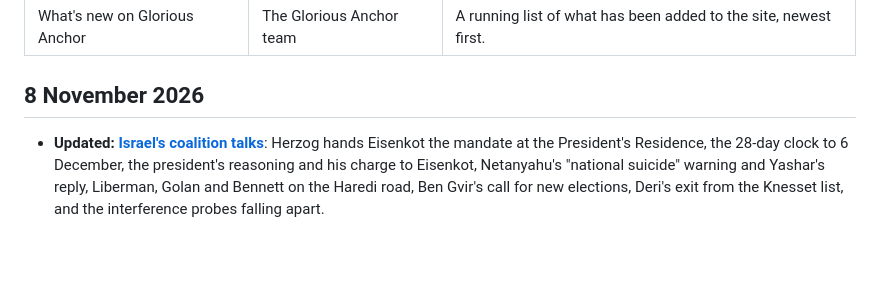
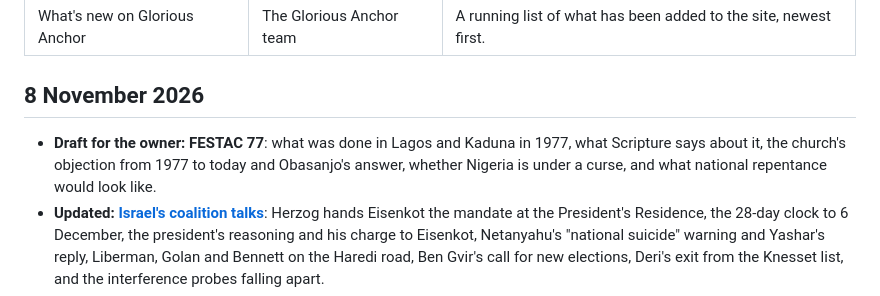
Before and after one commit to efosa5921-ai/GloriousAnchor.com, a Markdown page: CHANGELOG.md, the part around the change. Rendered like a GitHub page; blank space fills up the shorter version.

```diff
--- a/CHANGELOG.md
+++ b/CHANGELOG.md
@@ -6,6 +6,7 @@ summary: A running list of what has been added to the site, newest first.
 
 ## 8 November 2026
 
+- **Draft for the owner: FESTAC 77**: what was done in Lagos and Kaduna in 1977, what Scripture says about it, the church's objection from 1977 to today and Obasanjo's answer, whether Nigeria is under a curse, and what national repentance would look like.
 - **Updated: [Israel's coalition talks](/articles/israel-election-results-exit-polls/)**: Herzog hands Eisenkot the mandate at the President's Residence, the 28-day clock to 6 December, the president's reasoning and his charge to Eisenkot, Netanyahu's "national suicide" warning and Yashar's reply, Liberman, Golan and Bennett on the Haredi road, Ben Gvir's call for new elections, Deri's exit from the Knesset list, and the interference probes falling apart.
 - **The Holy Spirit tab is for the Holy Spirit only**: news and general Pentecostal sources that had been filed there (Charisma News and Magazine, Influence, Bill Johnson, Jesus Image, Arome Osayi) move to News, Faith & Culture and Teaching, and our own articles on churches, buildings and ministers leave the tab. Pneuma Review, David Diga Hernandez, Isaiah Saldivar and Vlad Savchuk stay.
 - **Salvation Ministries joins Teaching**: the official channel of Pastor David Ibiyeomie's church, with the full dedication service of the Hand of God Cathedral as a pick.
```
Also changed, not shown: articles/2026-11-08-festac-77-nigeria-idolatry-repentance.md (added, +93 -0 lines), articles/images/festac-77-regatta.jpg (added).
